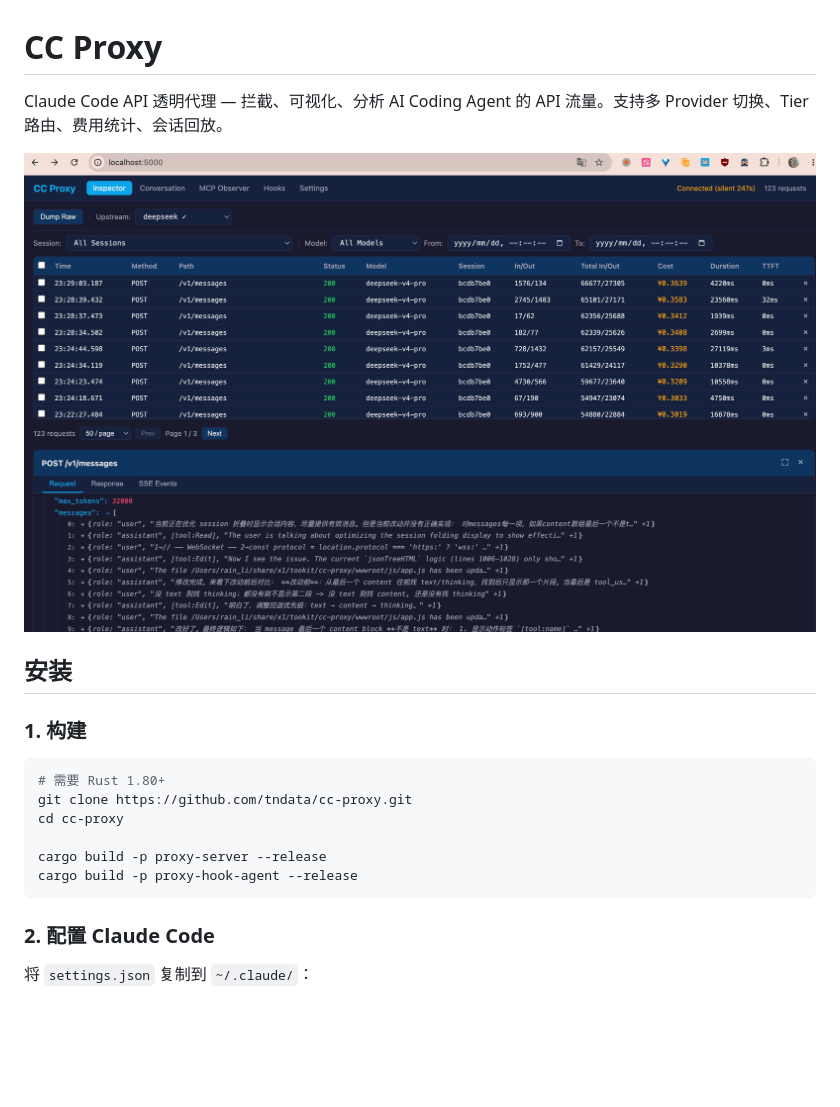
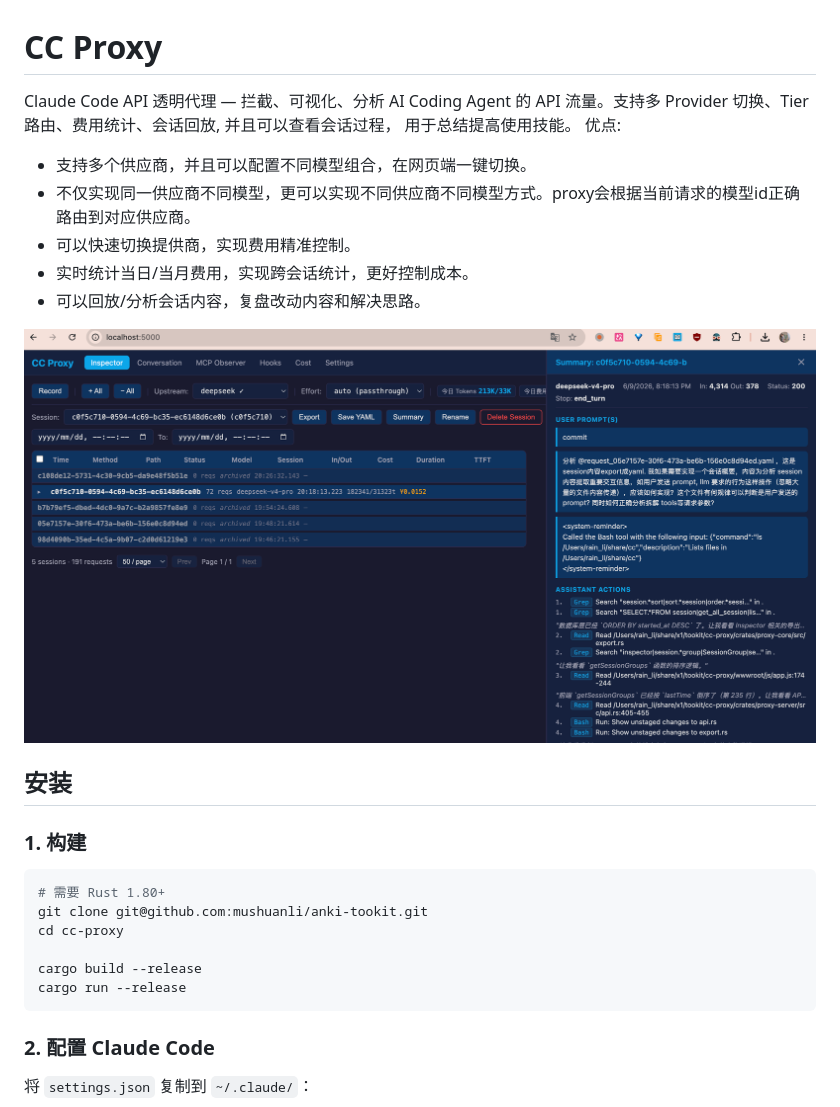
Before and after one commit to mushuanli/anki-tookit, a Markdown page: cc-proxy/README.md, the part around the change. Drawn GitHub-style; pictures changed too: cc-proxy/cc-proxy.png; blank space fills up the shorter version.

````diff
--- a/cc-proxy/README.md
+++ b/cc-proxy/README.md
@@ -1,20 +1,25 @@
 # CC Proxy
 
-Claude Code API 透明代理 — 拦截、可视化、分析 AI Coding Agent 的 API 流量。支持多 Provider 切换、Tier 路由、费用统计、会话回放。
+Claude Code API 透明代理 — 拦截、可视化、分析 AI Coding Agent 的 API 流量。支持多 Provider 切换、Tier 路由、费用统计、会话回放, 并且可以查看会话过程， 用于总结提高使用技能。
+优点:
+ - 支持多个供应商，并且可以配置不同模型组合，在网页端一键切换。
+ - 不仅实现同一供应商不同模型，更可以实现不同供应商不同模型方式。proxy会根据当前请求的模型id正确路由到对应供应商。
+ - 可以快速切换提供商，实现费用精准控制。
+ - 实时统计当日/当月费用，实现跨会话统计，更好控制成本。
+ - 可以回放/分析会话内容，复盘改动内容和解决思路。
 
 ![alt text](cc-proxy.png)
-
 ## 安装
 
 ### 1. 构建
 
 ```bash
 # 需要 Rust 1.80+
-git clone https://github.com/tndata/cc-proxy.git
+git clone git@github.com:mushuanli/anki-tookit.git
 cd cc-proxy
 
-cargo build -p proxy-server --release
-cargo build -p proxy-hook-agent --release
+cargo build --release
+cargo run --release
 ```
 
 ### 2. 配置 Claude Code
````
Also changed, not shown: 6 other files.
